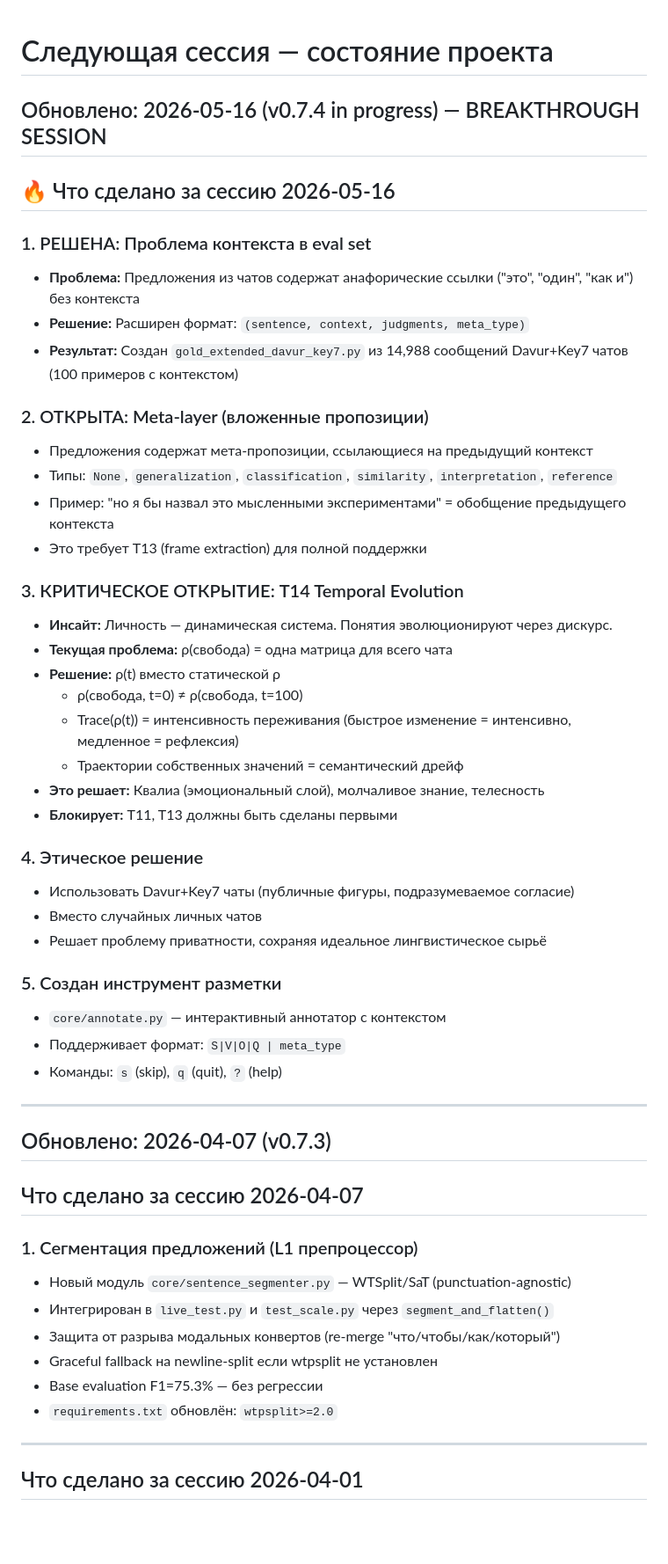
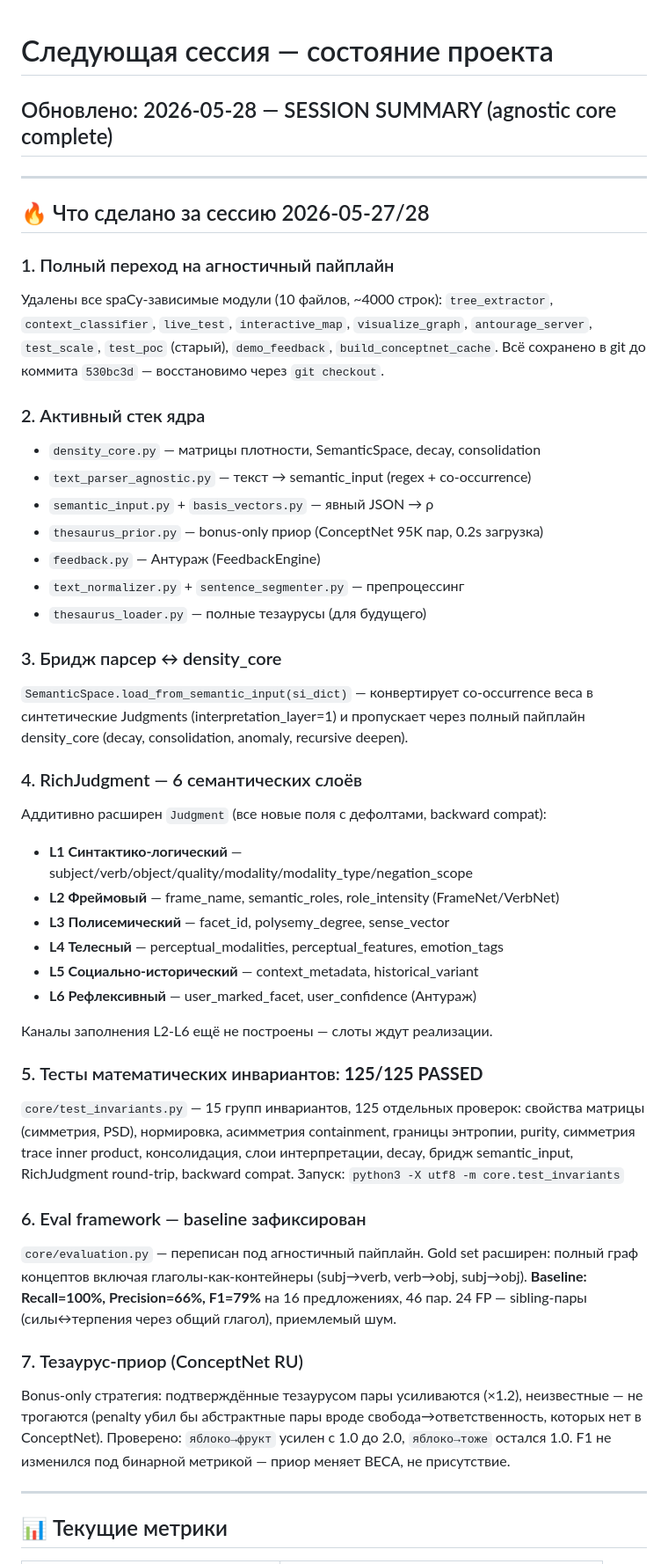
Before and after one commit to re-1n/FVSC, a Markdown page: NEXT_SESSION.md, the part around one of its changes. Shown at 88% size. Rendered like a GitHub page; blank space fills up the shorter version.

```diff
--- a/NEXT_SESSION.md
+++ b/NEXT_SESSION.md
@@ -1,55 +1,66 @@
 # Следующая сессия — состояние проекта
 
-## Обновлено: 2026-05-16 (v0.7.4 in progress) — BREAKTHROUGH SESSION
-
-## 🔥 Что сделано за сессию 2026-05-16
-
-### 1. РЕШЕНА: Проблема контекста в eval set
-- **Проблема:** Предложения из чатов содержат анафорические ссылки ("это", "один", "как и") без контекста
-- **Решение:** Расширен формат: `(sentence, context, judgments, meta_type)`
-- **Результат:** Создан `gold_extended_davur_key7.py` из 14,988 сообщений Davur+Key7 чатов (100 примеров с контекстом)
-
-### 2. ОТКРЫТА: Meta-layer (вложенные пропозиции)
-- Предложения содержат мета-пропозиции, ссылающиеся на предыдущий контекст
-- Типы: `None`, `generalization`, `classification`, `similarity`, `interpretation`, `reference`
-- Пример: "но я бы назвал это мысленными экспериментами" = обобщение предыдущего контекста
-- Это требует T13 (frame extraction) для полной поддержки
-
-### 3. КРИТИЧЕСКОЕ ОТКРЫТИЕ: T14 Temporal Evolution
-- **Инсайт:** Личность — динамическая система. Понятия эволюционируют через дискурс.
-- **Текущая проблема:** ρ(свобода) = одна матрица для всего чата
-- **Решение:** ρ(t) вместо статической ρ
-  - ρ(свобода, t=0) ≠ ρ(свобода, t=100)
-  - Trace(ρ(t)) = интенсивность переживания (быстрое изменение = интенсивно, медленное = рефлексия)
-  - Траектории собственных значений = семантический дрейф
-- **Это решает:** Квалиа (эмоциональный слой), молчаливое знание, телесность
-- **Блокирует:** T11, T13 должны быть сделаны первыми
-
-### 4. Этическое решение
-- Использовать Davur+Key7 чаты (публичные фигуры, подразумеваемое согласие)
-- Вместо случайных личных чатов
-- Решает проблему приватности, сохраняя идеальное лингвистическое сырьё
-
-### 5. Создан инструмент разметки
-- `core/annotate.py` — интерактивный аннотатор с контекстом
-- Поддерживает формат: `S|V|O|Q | meta_type`
-- Команды: `s` (skip), `q` (quit), `?` (help)
+## Обновлено: 2026-05-28 — SESSION SUMMARY (agnostic core complete)
 
 ---
 
-## Обновлено: 2026-04-07 (v0.7.3)
+## 🔥 Что сделано за сессию 2026-05-27/28
 
-## Что сделано за сессию 2026-04-07
+### 1. Полный переход на агностичный пайплайн
+Удалены все spaCy-зависимые модули (10 файлов, ~4000 строк):
+`tree_extractor`, `context_classifier`, `live_test`, `interactive_map`,
+`visualize_graph`, `antourage_server`, `test_scale`, `test_poc` (старый),
+`demo_feedback`, `build_conceptnet_cache`.
+Всё сохранено в git до коммита `530bc3d` — восстановимо через `git checkout`.
 
-### 1. Сегментация предложений (L1 препроцессор)
-- Новый модуль `core/sentence_segmenter.py` — WTSplit/SaT (punctuation-agnostic)
-- Интегрирован в `live_test.py` и `test_scale.py` через `segment_and_flatten()`
-- Защита от разрыва модальных конвертов (re-merge "что/чтобы/как/который")
-- Graceful fallback на newline-split если wtpsplit не установлен
-- Base evaluation F1=75.3% — без регрессии
-- `requirements.txt` обновлён: `wtpsplit>=2.0`
+### 2. Активный стек ядра
+- `density_core.py` — матрицы плотности, SemanticSpace, decay, consolidation
+- `text_parser_agnostic.py` — текст → semantic_input (regex + co-occurrence)
+- `semantic_input.py` + `basis_vectors.py` — явный JSON → ρ
+- `thesaurus_prior.py` — bonus-only приор (ConceptNet 95K пар, 0.2s загрузка)
+- `feedback.py` — Антураж (FeedbackEngine)
+- `text_normalizer.py` + `sentence_segmenter.py` — препроцессинг
+- `thesaurus_loader.py` — полные тезаурусы (для будущего)
+
+### 3. Бридж парсер ↔ density_core
+`SemanticSpace.load_from_semantic_input(si_dict)` — конвертирует co-occurrence
+веса в синтетические Judgments (interpretation_layer=1) и пропускает через
+полный пайплайн density_core (decay, consolidation, anomaly, recursive deepen).
+
+### 4. RichJudgment — 6 семантических слоёв
+Аддитивно расширен `Judgment` (все новые поля с дефолтами, backward compat):
+- **L1 Синтактико-логический** — subject/verb/object/quality/modality/modality_type/negation_scope
+- **L2 Фреймовый** — frame_name, semantic_roles, role_intensity (FrameNet/VerbNet)
+- **L3 Полисемический** — facet_id, polysemy_degree, sense_vector
+- **L4 Телесный** — perceptual_modalities, perceptual_features, emotion_tags
+- **L5 Социально-исторический** — context_metadata, historical_variant
+- **L6 Рефлексивный** — user_marked_facet, user_confidence (Антураж)
+
+Каналы заполнения L2-L6 ещё не построены — слоты ждут реализации.
+
+### 5. Тесты математических инвариантов: **125/125 PASSED**
+`core/test_invariants.py` — 15 групп инвариантов, 125 отдельных проверок:
+свойства матрицы (симметрия, PSD), нормировка, асимметрия containment,
+границы энтропии, purity, симметрия trace inner product, консолидация,
+слои интерпретации, decay, бридж semantic_input, RichJudgment round-trip,
+backward compat.
+Запуск: `python3 -X utf8 -m core.test_invariants`
+
+### 6. Eval framework — baseline зафиксирован
+`core/evaluation.py` — переписан под агностичный пайплайн.
+Gold set расширен: полный граф концептов включая глаголы-как-контейнеры
+(subj→verb, verb→obj, subj→obj).
+**Baseline: Recall=100%, Precision=66%, F1=79%** на 16 предложениях, 46 пар.
+24 FP — sibling-пары (силы↔терпения через общий глагол), приемлемый шум.
+
+### 7. Тезаурус-приор (ConceptNet RU)
+Bonus-only стратегия: подтверждённые тезаурусом пары усиливаются (×1.2),
+неизвестные — не трогаются (penalty убил бы абстрактные пары вроде
+свобода→ответственность, которых нет в ConceptNet).
+Проверено: `яблоко→фрукт` усилен с 1.0 до 2.0, `яблоко→тоже` остался 1.0.
+F1 не изменился под бинарной метрикой — приор меняет ВЕСА, не присутствие.
 
 ---
 
-## Что сделано за сессию 2026-04-01
+## 📊 Текущие метрики
 
```
Also changed, not shown: other parts of NEXT_SESSION.md (+72 -81 lines), EVOLUTION.md (+81 -0 lines).
